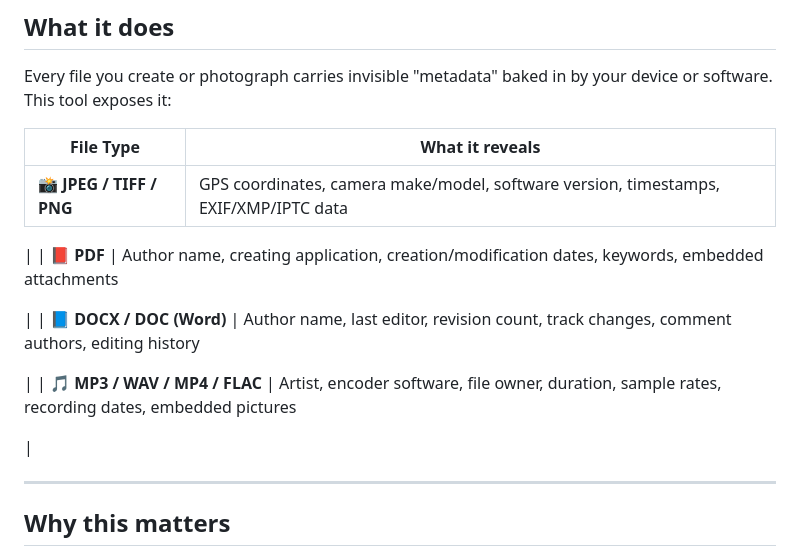
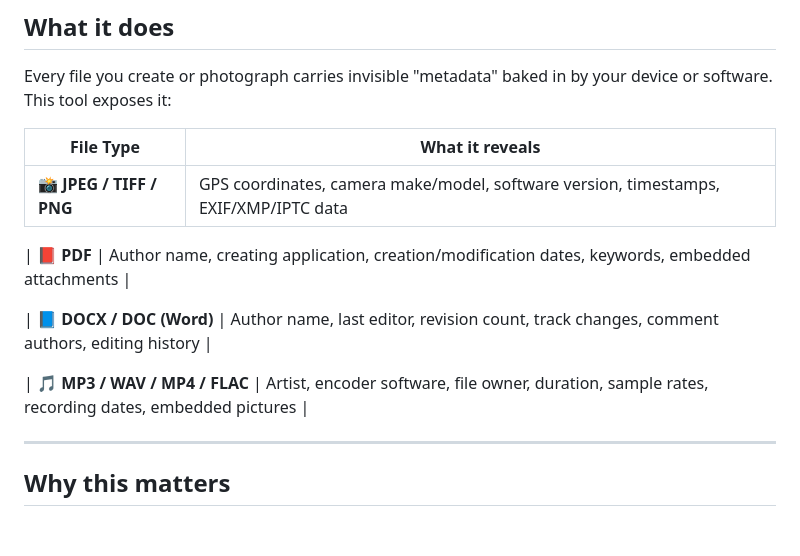
Before and after one commit to Smnk6/metadata-forensics-tool, a Markdown page: README.md, the part around the change. GitHub-like rendering; blank space fills up the shorter version.

```diff
--- a/README.md
+++ b/README.md
@@ -12,18 +12,17 @@ Every file you create or photograph carries invisible "metadata" baked in by you
 
 | File Type | What it reveals |
 | --- | --- |
-| 📸 **JPEG / TIFF / PNG** | GPS coordinates, camera make/model, software version, timestamps, EXIF/XMP/IPTC data
+| 📸 **JPEG / TIFF / PNG** | GPS coordinates, camera make/model, software version, timestamps, EXIF/XMP/IPTC data |
 
- |
-| 📕 **PDF** | Author name, creating application, creation/modification dates, keywords, embedded attachments
 
- |
-| 📘 **DOCX / DOC (Word)** | Author name, last editor, revision count, track changes, comment authors, editing history
+| 📕 **PDF** | Author name, creating application, creation/modification dates, keywords, embedded attachments |
 
- |
-| 🎵 **MP3 / WAV / MP4 / FLAC** | Artist, encoder software, file owner, duration, sample rates, recording dates, embedded pictures
 
- |
+| 📘 **DOCX / DOC (Word)** | Author name, last editor, revision count, track changes, comment authors, editing history |
+
+
+| 🎵 **MP3 / WAV / MP4 / FLAC** | Artist, encoder software, file owner, duration, sample rates, recording dates, embedded pictures |
+
 
 ---
 
```
